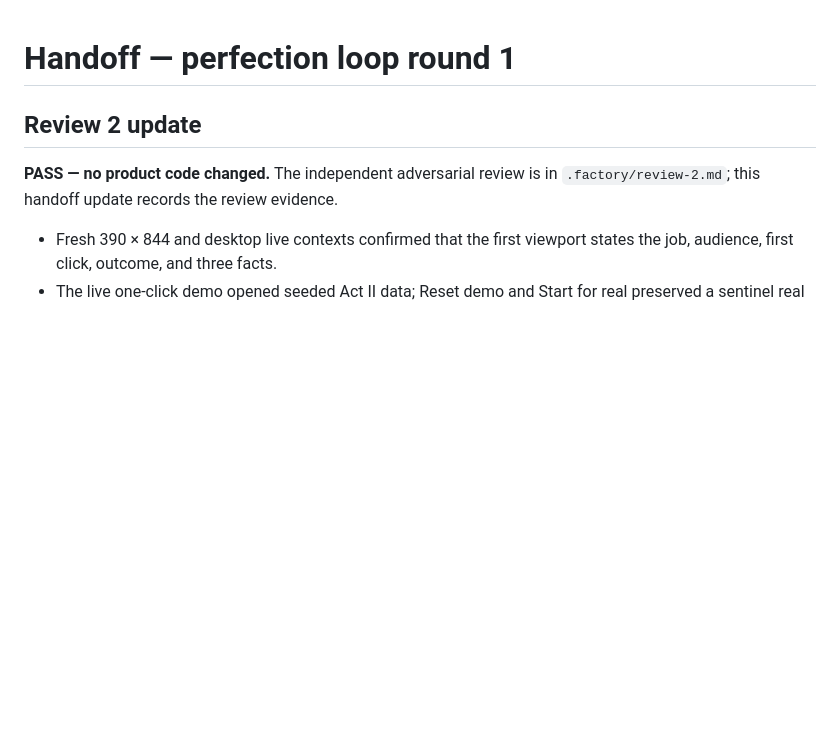
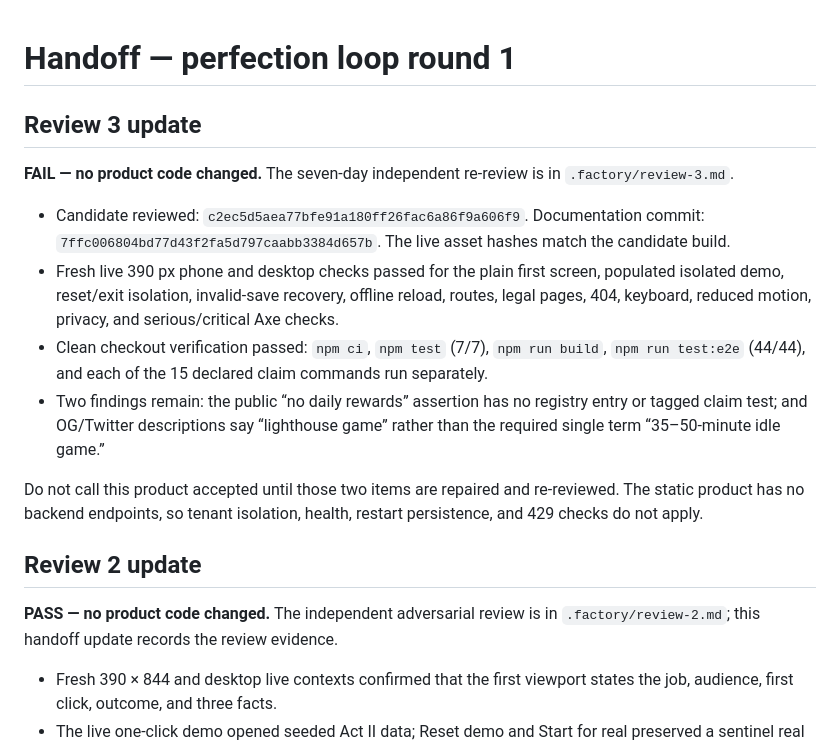
Before and after one commit to B-Divyesh/sf-one-sitting-idle, a Markdown page: .factory/handoff.md, the part around the change. GitHub-like rendering; blank space fills up the shorter version.

Commit message:
docs: add seven-day review 3

```diff
--- a/.factory/handoff.md
+++ b/.factory/handoff.md
@@ -1,4 +1,27 @@
 # Handoff — perfection loop round 1
+
+## Review 3 update
+
+**FAIL — no product code changed.** The seven-day independent re-review is in
+`.factory/review-3.md`.
+
+- Candidate reviewed: `c2ec5d5aea77bfe91a180ff26fac6a86f9a606f9`.
+  Documentation commit: `7ffc006804bd77d43f2fa5d797caabb3384d657b`.
+  The live asset hashes match the candidate build.
+- Fresh live 390 px phone and desktop checks passed for the plain first screen,
+  populated isolated demo, reset/exit isolation, invalid-save recovery,
+  offline reload, routes, legal pages, 404, keyboard, reduced motion, privacy,
+  and serious/critical Axe checks.
+- Clean checkout verification passed: `npm ci`, `npm test` (7/7), `npm run
+  build`, `npm run test:e2e` (44/44), and each of the 15 declared claim
+  commands run separately.
+- Two findings remain: the public “no daily rewards” assertion has no registry
+  entry or tagged claim test; and OG/Twitter descriptions say “lighthouse game”
+  rather than the required single term “35–50-minute idle game.”
+
+Do not call this product accepted until those two items are repaired and
+re-reviewed. The static product has no backend endpoints, so tenant isolation,
+health, restart persistence, and 429 checks do not apply.
 
 ## Review 2 update
 
```
Also changed, not shown: .factory/review-3.md (added, +131 -0 lines).
